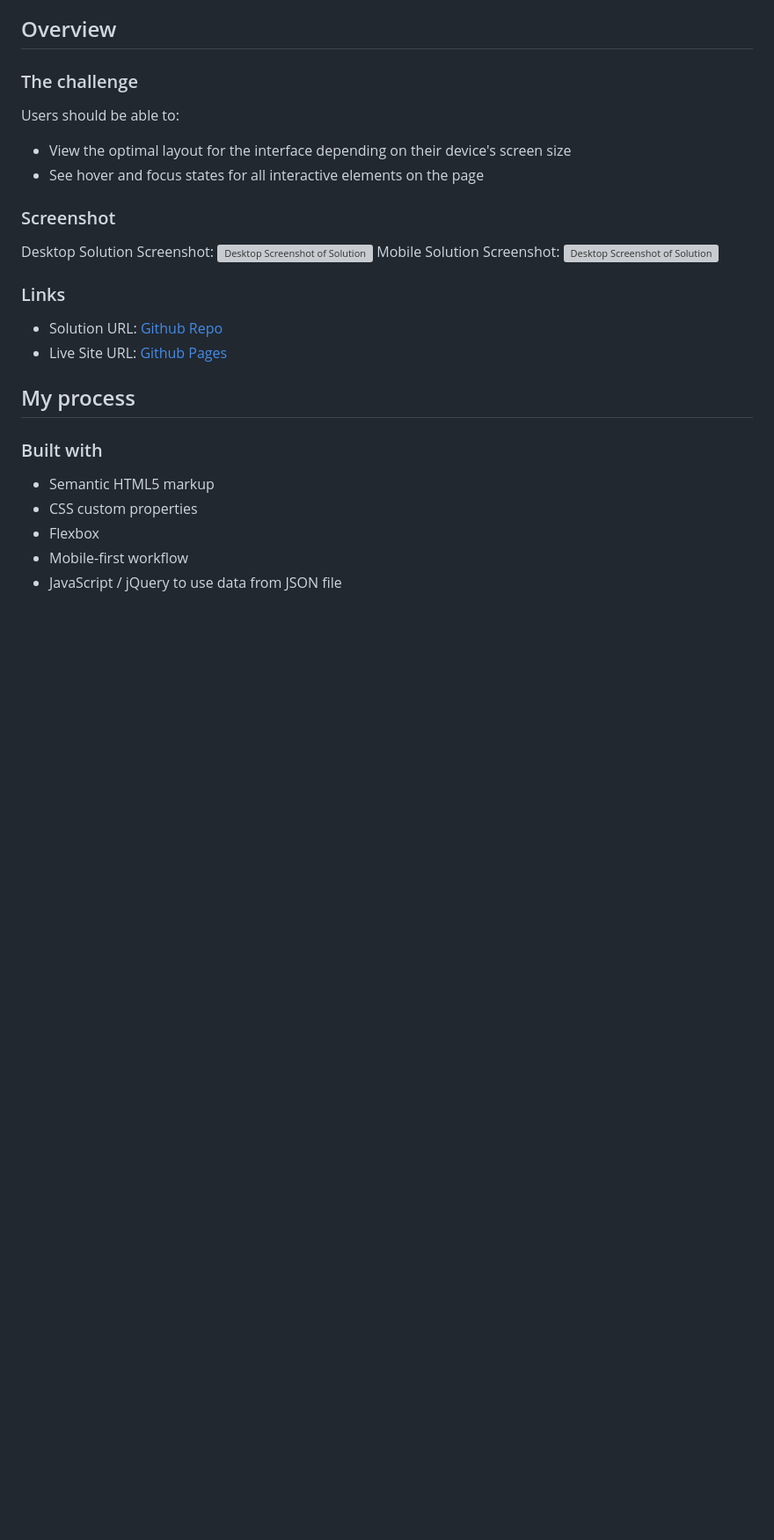
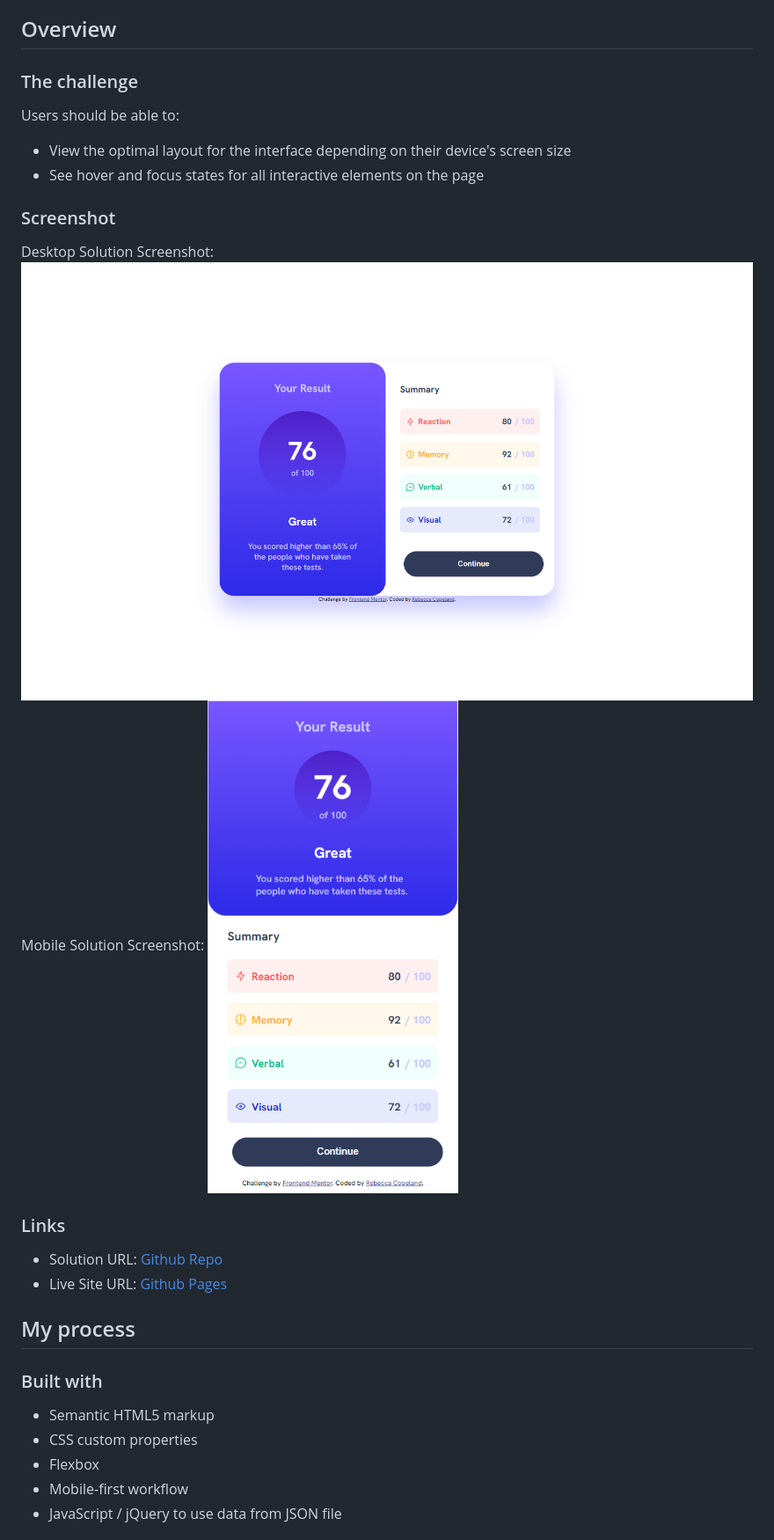
Before and after one commit to rebcop/FM-SummaryComponent, a Markdown page: README.md, the part around the change. Shown at 88% size. GitHub-like rendering; blank space fills up the shorter version; grey boxes are pictures that could not be loaded.

Commit message:
updated images in README

```diff
--- a/README.md
+++ b/README.md
@@ -27,9 +27,9 @@ Users should be able to:
 ### Screenshot
 
 Desktop Solution Screenshot:
-![Desktop Screenshot of Solution](./assets/images/desktop-solution.PNG.jpg)
+![Desktop Screenshot of Solution](./assets/images/desktop-solution.PNG)
 Mobile Solution Screenshot:
-![Desktop Screenshot of Solution](./assets/images/mobile-solution.PNG.jpg)
+![Desktop Screenshot of Solution](./assets/images/mobile-solution.PNG)
 
 ### Links
 
```
